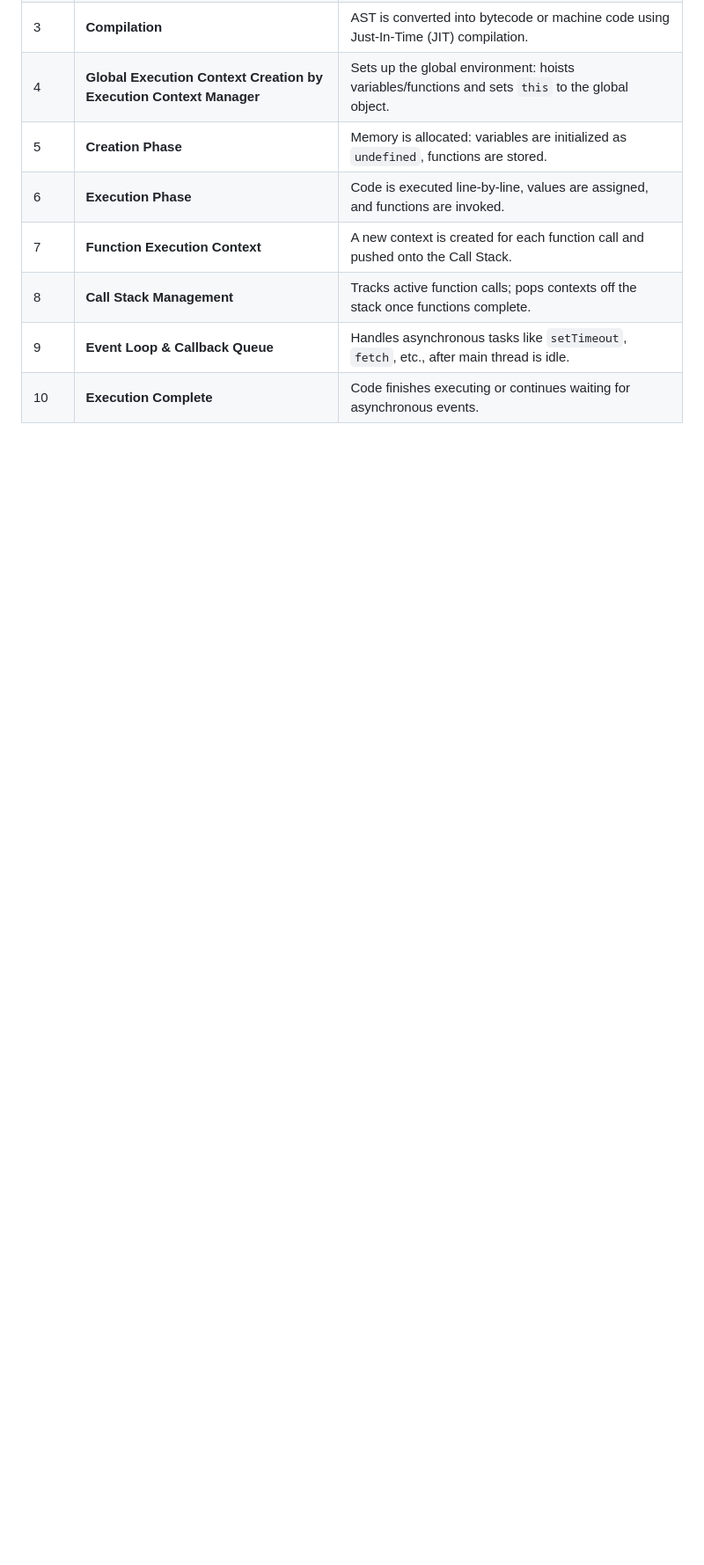
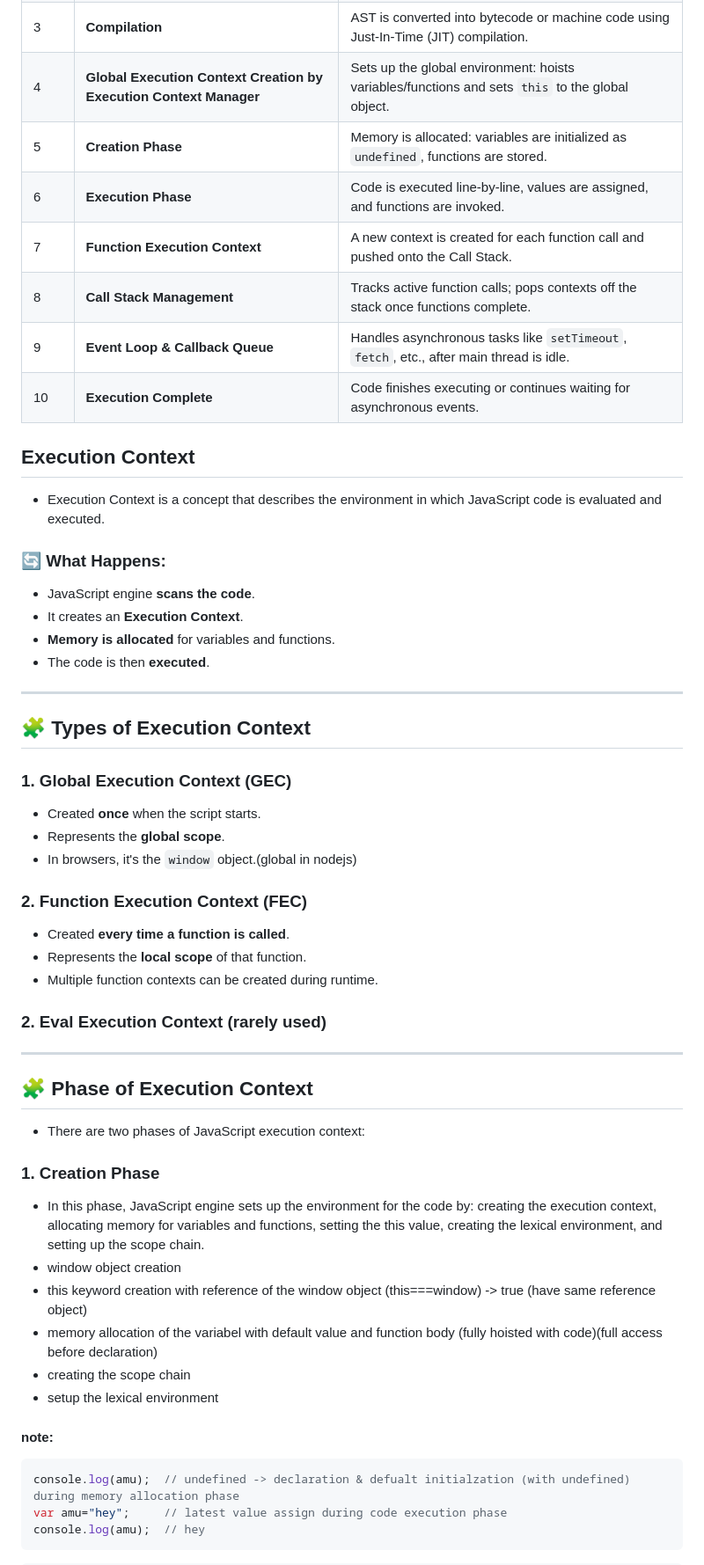
Before and after one commit to rhaulChaurasiya786/js-learning, a Markdown page: basic/01-Execution-Context.md, the part around the change printed below. Shown: that part at 88% size. Drawn GitHub-style; blank space fills up the shorter version.

````diff
--- a/basic/01-Execution-Context.md
+++ b/basic/01-Execution-Context.md
@@ -18,3 +18,51 @@
 
 
 
+
+## Execution Context
+- Execution Context is a concept that describes the environment in which JavaScript code is evaluated and executed.
+
+### 🔄 What Happens:
+- JavaScript engine **scans the code**.
+- It creates an **Execution Context**.
+- **Memory is allocated** for variables and functions.
+- The code is then **executed**.
+
+---
+
+## 🧩 Types of Execution Context
+
+### 1. Global Execution Context (GEC)
+- Created **once** when the script starts.
+- Represents the **global scope**.
+- In browsers, it's the `window` object.(global in nodejs)
+
+### 2. Function Execution Context (FEC)
+- Created **every time a function is called**.
+- Represents the **local scope** of that function.
+- Multiple function contexts can be created during runtime.
+
+### 2. Eval Execution Context (rarely used)
+
+---
+
+
+## 🧩 Phase of Execution Context
+- There are two phases of JavaScript execution context:
+
+### 1. Creation Phase
+- In this phase, JavaScript engine sets up the environment for the code by: creating the execution context, allocating memory for variables and functions, setting the this value, creating the lexical environment, and setting up the scope chain.
+- window object creation
+- this keyword creation with reference of the window object (this===window) -> true (have same reference object)
+- memory allocation of the variabel with default value and function body (fully hoisted with code)(full access before declaration)
+- creating the scope chain
+- setup the lexical environment
+
+#### note:
+```js
+console.log(amu);  // undefined -> declaration & defualt initialzation (with undefined) during memory allocation phase
+var amu="hey";     // latest value assign during code execution phase
+console.log(amu);  // hey
+```
+
+
````
Also changed, not shown: other parts of basic/01-Execution-Context.md (+23 -3 lines), basic/image/img-1.png (added).
